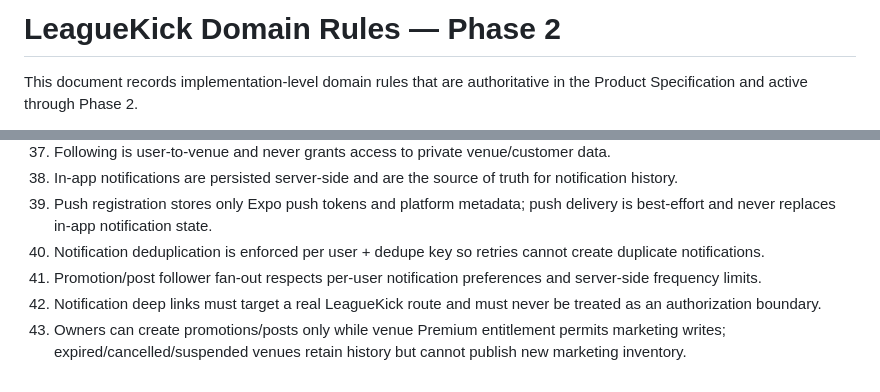
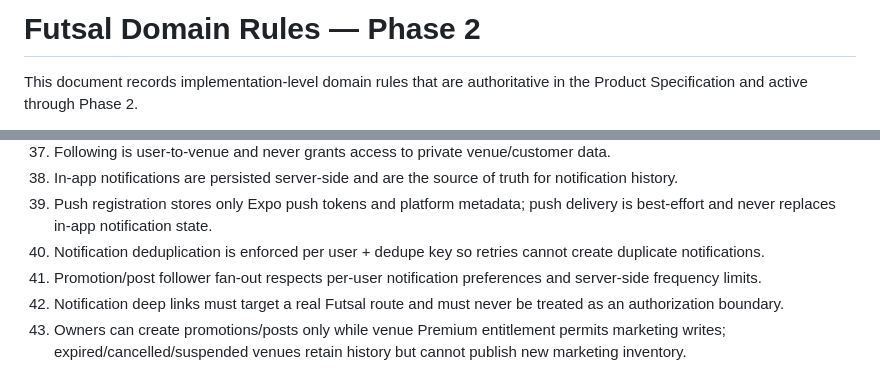
Before and after one commit to Alisina137/futsal, a Markdown page: docs/DOMAIN-RULES.md, 2 parts joined by grey strips. Rendered like a GitHub page.

Commit message:
chore: rename user-facing product to Futsal

```diff
--- a/docs/DOMAIN-RULES.md
+++ b/docs/DOMAIN-RULES.md
@@ -1,4 +1,4 @@
-# LeagueKick Domain Rules — Phase 2
+# Futsal Domain Rules — Phase 2
 
 This document records implementation-level domain rules that are authoritative in the Product Specification and active through Phase 2.
 
@@ -51,5 +51,5 @@ This document records implementation-level domain rules that are authoritative i
 39. Push registration stores only Expo push tokens and platform metadata; push delivery is best-effort and never replaces in-app notification state.
 40. Notification deduplication is enforced per user + dedupe key so retries cannot create duplicate notifications.
 41. Promotion/post follower fan-out respects per-user notification preferences and server-side frequency limits.
-42. Notification deep links must target a real LeagueKick route and must never be treated as an authorization boundary.
+42. Notification deep links must target a real Futsal route and must never be treated as an authorization boundary.
 43. Owners can create promotions/posts only while venue Premium entitlement permits marketing writes; expired/cancelled/suspended venues retain history but cannot publish new marketing inventory.
```
